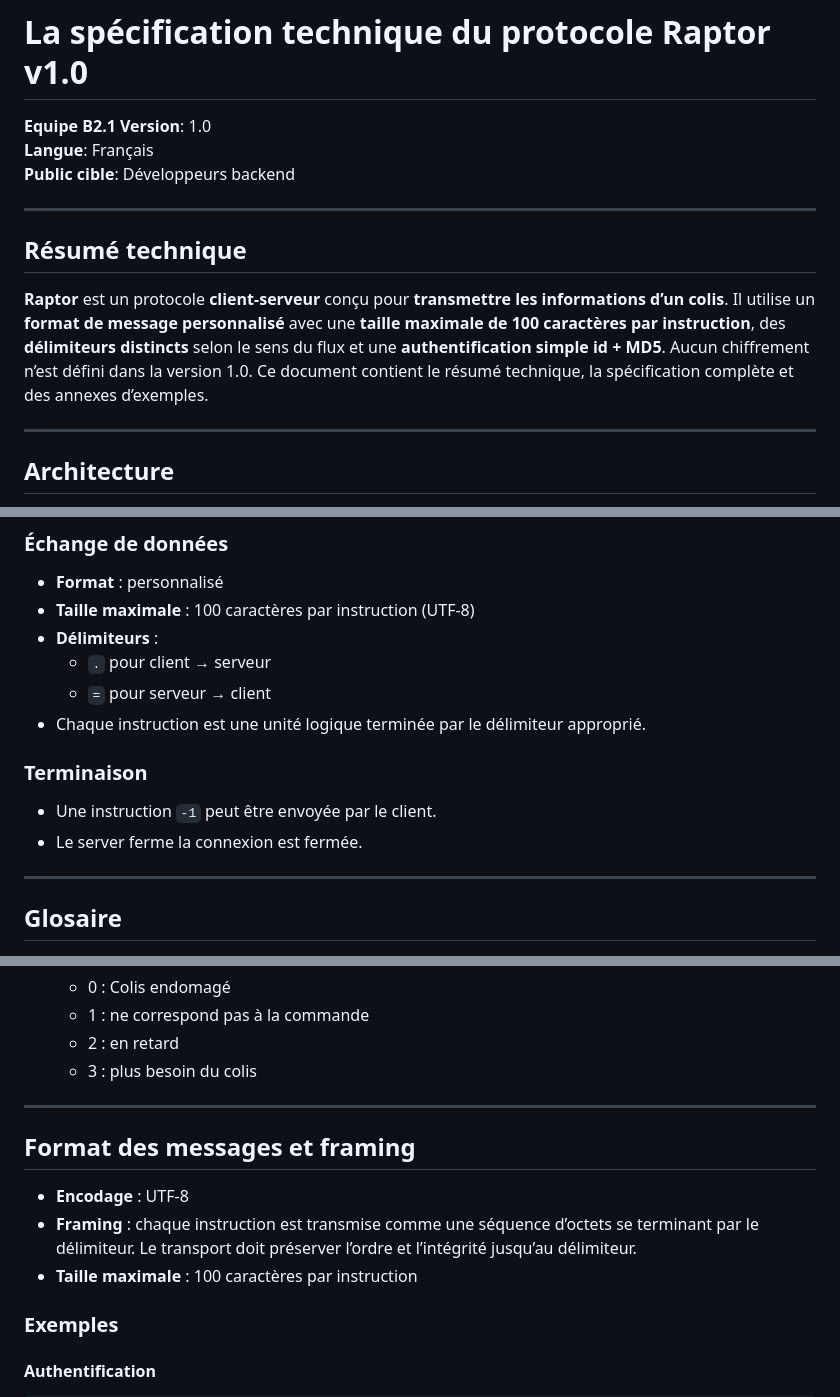
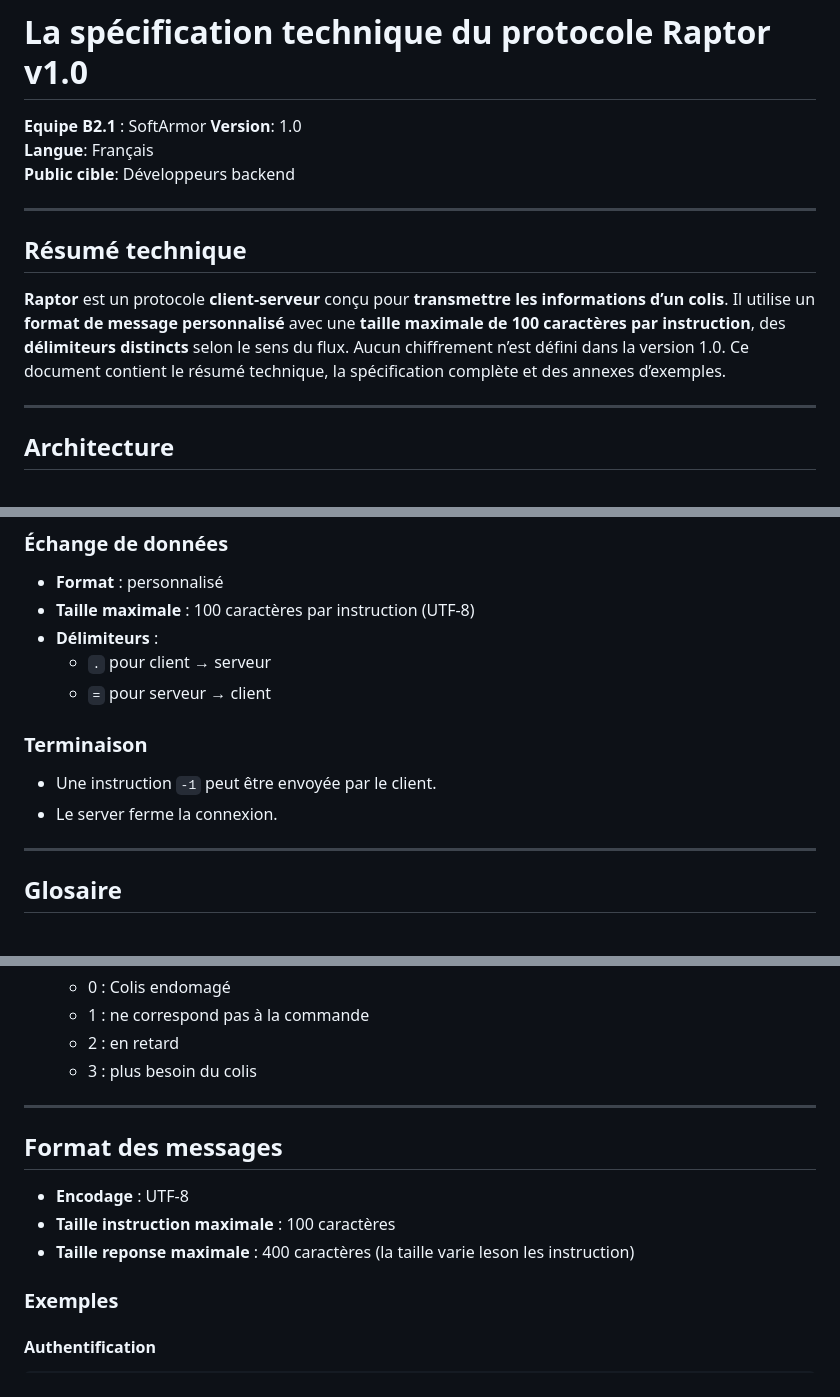
Before and after one commit to ytanneau/SAE3_B21-SoftArmor, a Markdown page: velociraptor/proto.md, 3 parts joined by grey strips. Drawn GitHub-style.

Commit message:
protocole md

```diff
--- a/velociraptor/proto.md
+++ b/velociraptor/proto.md
@@ -1,6 +1,6 @@
 # La spécification technique du protocole Raptor v1.0
 
-**Equipe B2.1**
+**Equipe B2.1** : SoftArmor
 **Version**: 1.0
 **Langue**: Français
 **Public cible**: Développeurs backend
@@ -9,7 +9,7 @@
 
 ## Résumé technique
 
-**Raptor** est un protocole **client‑serveur** conçu pour **transmettre les informations d’un colis**. Il utilise un **format de message personnalisé** avec une **taille maximale de 100 caractères par instruction**, des **délimiteurs distincts** selon le sens du flux et une **authentification simple id + MD5**. Aucun chiffrement n’est défini dans la version 1.0. Ce document contient le résumé technique, la spécification complète et des annexes d’exemples.
+**Raptor** est un protocole **client‑serveur** conçu pour **transmettre les informations d’un colis**. Il utilise un **format de message personnalisé** avec une **taille maximale de 100 caractères par instruction**, des **délimiteurs distincts** selon le sens du flux. Aucun chiffrement n’est défini dans la version 1.0. Ce document contient le résumé technique, la spécification complète et des annexes d’exemples.
 
 ---
 
@@ -48,12 +48,12 @@ Les échanges suivent quatre étapes principales : **handshake**, **authentifica
 - **Délimiteurs** :
   - `.` pour client → serveur
   - `=` pour serveur → client
-- Chaque instruction est une unité logique terminée par le délimiteur approprié.
+
 
 ### Terminaison
 
 - Une instruction `-1` peut être envoyée par le client.
-- Le server ferme la connexion est fermée.
+- Le server ferme la connexion.
 
 ---
 
@@ -96,14 +96,14 @@ Les échanges suivent quatre étapes principales : **handshake**, **authentifica
   - 1 : ne correspond pas à la commande
   - 2 : en retard
   - 3 : plus besoin du colis
+
 ---
 
-## Format des messages et framing
+## Format des messages
 
 - **Encodage** : UTF‑8
-- **Framing** : chaque instruction est transmise comme une séquence d’octets se terminant par le délimiteur. Le transport doit préserver l’ordre et l’intégrité jusqu’au délimiteur.
-- **Taille maximale** : 100 caractères par instruction
-
+- **Taille instruction maximale** : 100 caractères
+- **Taille reponse maximale** : 400 caractères (la taille varie leson les instruction)
 
 ### Exemples
 
```
Also changed, not shown: other parts of velociraptor/proto.md (+1 -1 lines).
